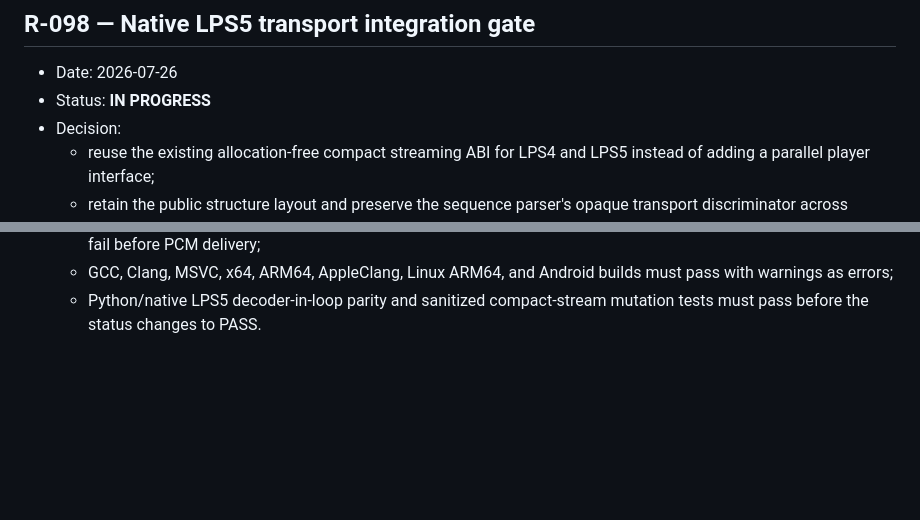
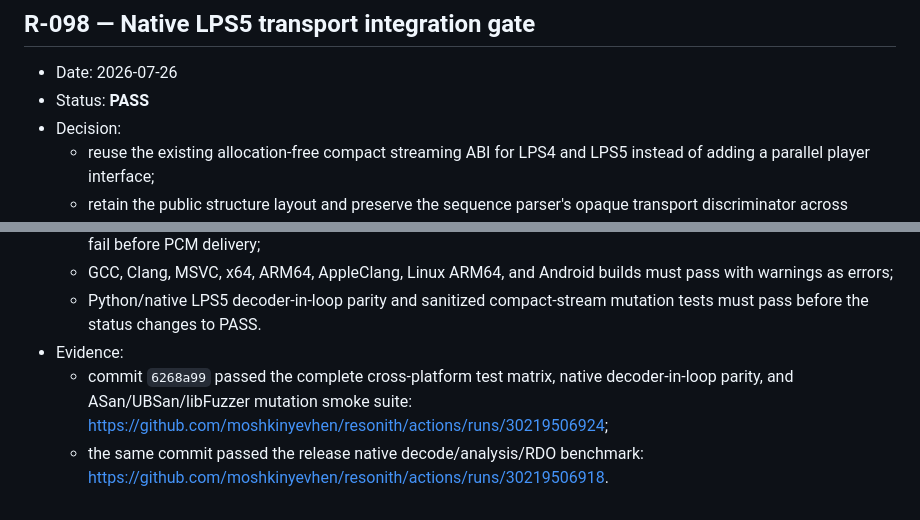
Before and after one commit to moshkinyevhen/resonith, a Markdown page: docs/06_DECISION_LOG.md, 2 parts joined by grey strips. Drawn GitHub-style; blank space fills up the shorter version.

Commit message:
Close the native LPS5 integration gate

```diff
--- a/docs/06_DECISION_LOG.md
+++ b/docs/06_DECISION_LOG.md
@@ -2894,7 +2894,7 @@ new oscillator opcode.
 ## R-098 — Native LPS5 transport integration gate
 
 - Date: 2026-07-26
-- Status: **IN PROGRESS**
+- Status: **PASS**
 - Decision:
   - reuse the existing allocation-free compact streaming ABI for LPS4 and
     LPS5 instead of adding a parallel player interface;
@@ -2911,3 +2911,9 @@ new oscillator opcode.
     must pass with warnings as errors;
   - Python/native LPS5 decoder-in-loop parity and sanitized compact-stream
     mutation tests must pass before the status changes to PASS.
+- Evidence:
+  - commit `6268a99` passed the complete cross-platform test matrix, native
+    decoder-in-loop parity, and ASan/UBSan/libFuzzer mutation smoke suite:
+    <https://github.com/moshkinyevhen/resonith/actions/runs/30219506924>;
+  - the same commit passed the release native decode/analysis/RDO benchmark:
+    <https://github.com/moshkinyevhen/resonith/actions/runs/30219506918>.
```
